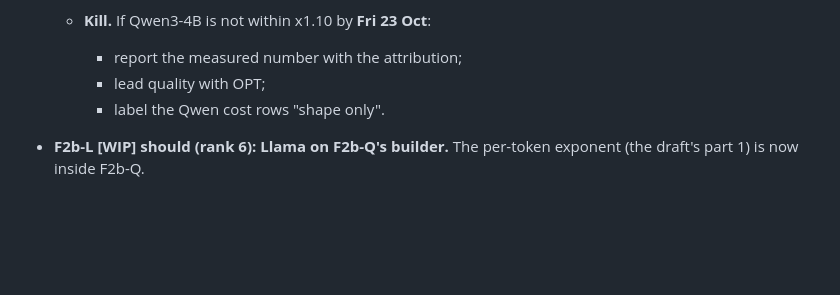
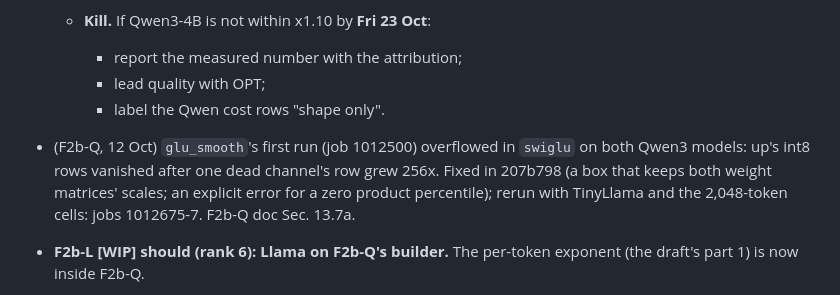
Before and after one commit to flikhamud45/amina-project, a Markdown page: SP2027_PLAN2.md, the part around the change. GitHub-like rendering; blank space fills up the shorter version.

```diff
--- a/SP2027_PLAN2.md
+++ b/SP2027_PLAN2.md
@@ -476,6 +476,7 @@ Every Plan 1 item that is not tagged [DONE] or [DROP], plus the [DONE] items tha
     - lead quality with OPT;
     - label the Qwen cost rows "shape only".
 
+- (F2b-Q, 12 Oct) `glu_smooth`'s first run (job 1012500) overflowed in `swiglu` on both Qwen3 models: up's int8 rows vanished after one dead channel's row grew 256x. Fixed in 207b798 (a box that keeps both weight matrices' scales; an explicit error for a zero product percentile); rerun with TinyLlama and the 2,048-token cells: jobs 1012675-7. F2b-Q doc Sec. 13.7a.
 - **F2b-L [WIP] should (rank 6): Llama on F2b-Q's builder.** The per-token exponent (the draft's part 1) is now inside F2b-Q.
   - **Status (12 Oct).** TinyLlama_v1.1 with the prefix (`auto` = `\n <s>`; job 1009797): x1.15 [1.10, 1.24] at 16 x 128 (target met) but x1.56 [1.51, 1.62] at 2,048 tokens (smoothed, alpha 0.65; the ratio still falls with alpha; the per-token exponent hurts, x2.11). Next: alpha 0.75 / 0.85 and `glu_smooth` on TinyLlama at 2,048 (after the glu_smooth fix, job 1012656's traceback). Llama-2-7B still needs the licence [USER]. F2b-Q doc Sec. 12.6.
   - **What.**
```
Also changed, not shown: docs/improvements/F2b_Q_real_llama.md (+30 -2 lines).
